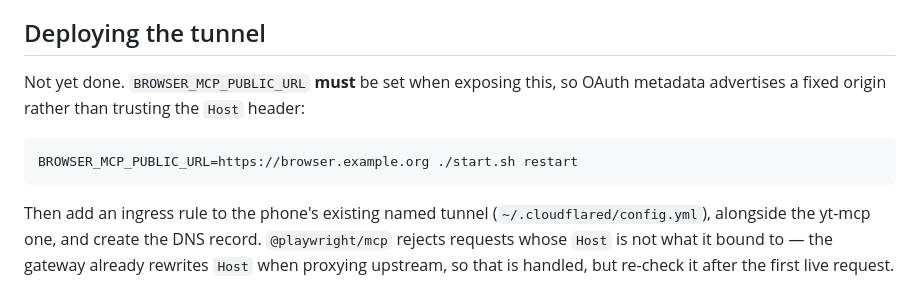
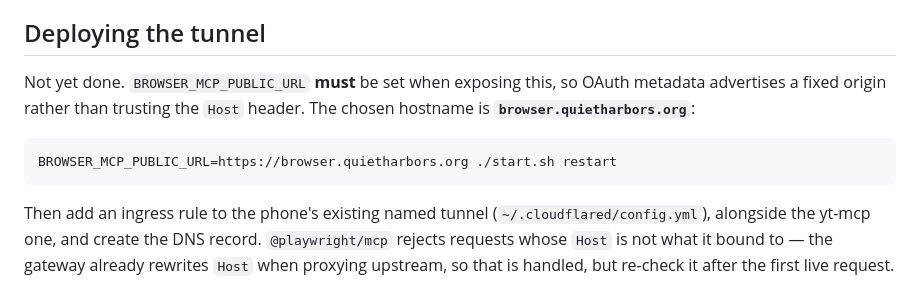
Before and after one commit to handriss/mobile-home-server, a Markdown page: browser-mcp/README.md, the part around the change. Rendered like a GitHub page.

Commit message:
browser-mcp: pin tunnel hostname to browser.quietharbors.org

````diff
--- a/browser-mcp/README.md
+++ b/browser-mcp/README.md
@@ -141,10 +141,11 @@ live phone or through the tunnel.**
 ## Deploying the tunnel
 
 Not yet done. `BROWSER_MCP_PUBLIC_URL` **must** be set when exposing this, so OAuth metadata
-advertises a fixed origin rather than trusting the `Host` header:
+advertises a fixed origin rather than trusting the `Host` header. The chosen hostname is
+**`browser.quietharbors.org`**:
 
 ```sh
-BROWSER_MCP_PUBLIC_URL=https://browser.example.org ./start.sh restart
+BROWSER_MCP_PUBLIC_URL=https://browser.quietharbors.org ./start.sh restart
 ```
 
 Then add an ingress rule to the phone's existing named tunnel (`~/.cloudflared/config.yml`),
````
